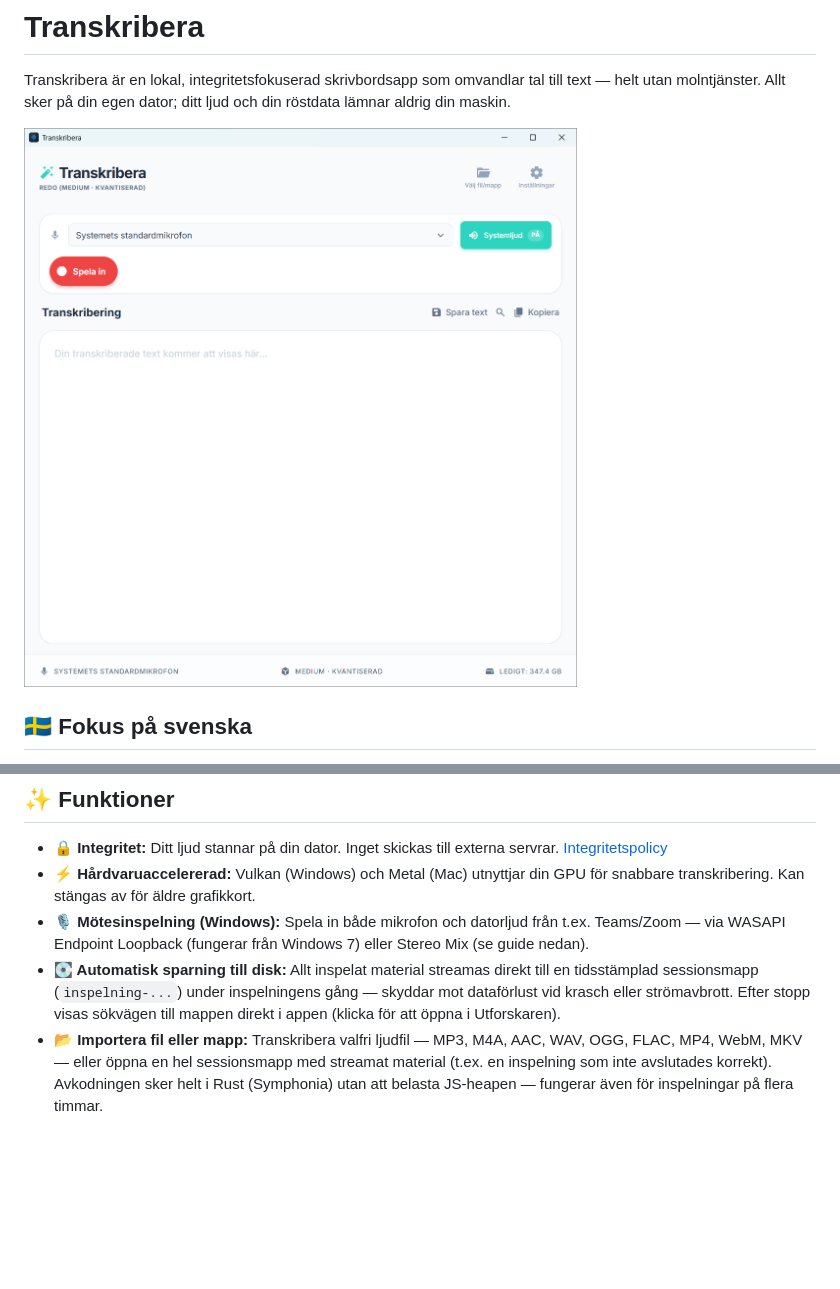
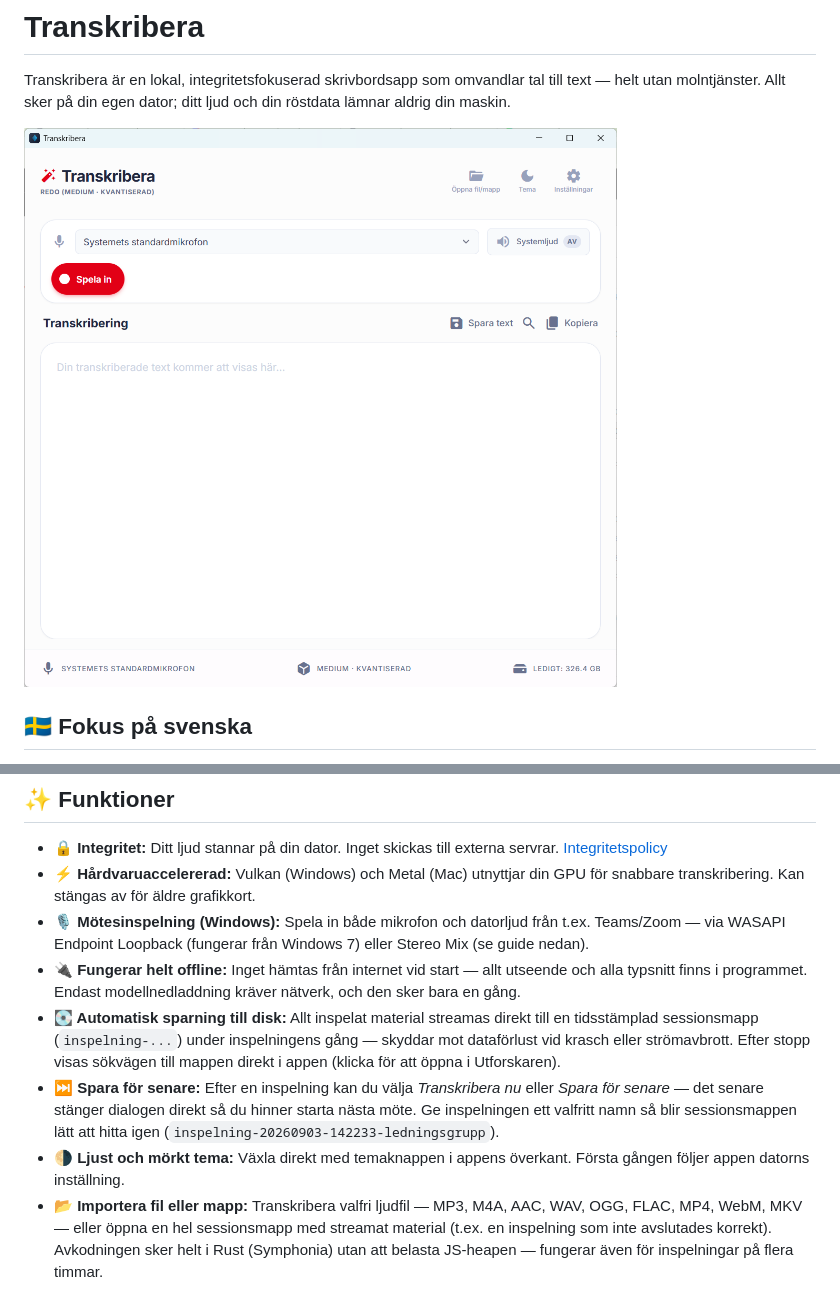
Before and after one commit to mrswedish/transcrptr, a Markdown page: README.md, 2 parts joined by grey strips. Rendered like a GitHub page; pictures changed too: public/screenshot.png; blank space fills up the shorter version.

```diff
--- a/README.md
+++ b/README.md
@@ -16,7 +16,10 @@ Transkribera använder [KB-whisper](https://huggingface.co/KBLab/kb-whisper-smal
 - **🔒 Integritet:** Ditt ljud stannar på din dator. Inget skickas till externa servrar. [Integritetspolicy](PRIVACY.md)
 - **⚡ Hårdvaruaccelererad:** Vulkan (Windows) och Metal (Mac) utnyttjar din GPU för snabbare transkribering. Kan stängas av för äldre grafikkort.
 - **🎙️ Mötesinspelning (Windows):** Spela in både mikrofon och datorljud från t.ex. Teams/Zoom — via WASAPI Endpoint Loopback (fungerar från Windows 7) eller Stereo Mix (se guide nedan).
+- **🔌 Fungerar helt offline:** Inget hämtas från internet vid start — allt utseende och alla typsnitt finns i programmet. Endast modellnedladdning kräver nätverk, och den sker bara en gång.
 - **💽 Automatisk sparning till disk:** Allt inspelat material streamas direkt till en tidsstämplad sessionsmapp (`inspelning-...`) under inspelningens gång — skyddar mot dataförlust vid krasch eller strömavbrott. Efter stopp visas sökvägen till mappen direkt i appen (klicka för att öppna i Utforskaren).
+- **⏭️ Spara för senare:** Efter en inspelning kan du välja *Transkribera nu* eller *Spara för senare* — det senare stänger dialogen direkt så du hinner starta nästa möte. Ge inspelningen ett valfritt namn så blir sessionsmappen lätt att hitta igen (`inspelning-20260903-142233-ledningsgrupp`).
+- **🌗 Ljust och mörkt tema:** Växla direkt med temaknappen i appens överkant. Första gången följer appen datorns inställning.
 - **📂 Importera fil eller mapp:** Transkribera valfri ljudfil — MP3, M4A, AAC, WAV, OGG, FLAC, MP4, WebM, MKV — eller öppna en hel sessionsmapp med streamat material (t.ex. en inspelning som inte avslutades korrekt). Avkodningen sker helt i Rust (Symphonia) utan att belasta JS-heapen — fungerar även för inspelningar på flera timmar.
 - **🎚️ Antialiaserad ljudbehandling:** Lågpassfilter (cutoff 7 kHz) före nedsampling till 16 kHz — minskar aliasing-artefakter från 44.1k/48k-källor (iPhone, Mac mic) för bättre transkribering.
 - **⏹️ Avbryt transkribering:** Avbryt pågående transkribering när som helst med en knapp. Inspelad audio bevaras alltid och kan sparas även efter avbrott.
```
Also changed, not shown: 6 other files.
